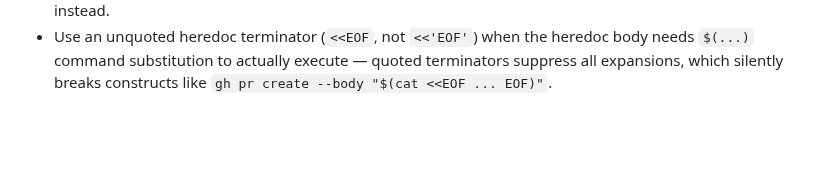
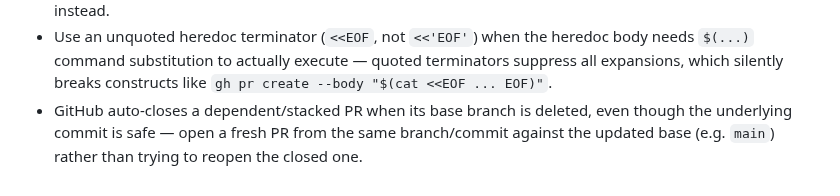
Before and after one commit to kaybenleroll/random_llm_projects, a Markdown page: .claude/rules/skill-hygiene.md, the part around the change. Rendered like a GitHub page; blank space fills up the shorter version.

Commit message:
reflect: promote 2 learnings after adversarial re-review
GH auto-close-on-base-delete gotcha (skill-hygiene.md) and single-radio
WiFi passive-scan technique (skikk-thor.md) survived a second adversarial
pass; 4 initially-approved items (stash-based branch isolation, ai-systems
kill-conditions, new-session CLEAN-verdict trigger, driver/kernel isolation)
were overturned on recheck and rejected instead.

```diff
--- a/.claude/rules/skill-hygiene.md
+++ b/.claude/rules/skill-hygiene.md
@@ -39,3 +39,4 @@ Skip these on WSL/headless machines.
 - Never run `systemctl restart systemd-logind` to apply `logind.conf` changes — restarting logind terminates the graphical session and causes a hard freeze requiring physical recovery; apply via reboot only.
 - In Justfiles, recipe lines run under `sh -cu` (dash on Ubuntu) regardless of invocation context — dash's `echo` doesn't support `-e` (it prints a literal `-e ` prefix instead of interpreting escapes); use `printf` instead.
 - Use an unquoted heredoc terminator (`<<EOF`, not `<<'EOF'`) when the heredoc body needs `$(...)` command substitution to actually execute — quoted terminators suppress all expansions, which silently breaks constructs like `gh pr create --body "$(cat <<EOF ... EOF)"`.
+- GitHub auto-closes a dependent/stacked PR when its base branch is deleted, even though the underlying commit is safe — open a fresh PR from the same branch/commit against the updated base (e.g. `main`) rather than trying to reopen the closed one.
```
Also changed, not shown: 1 other file.
